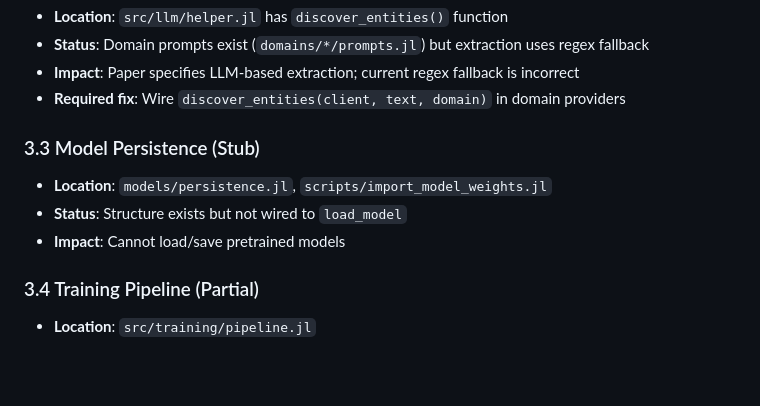
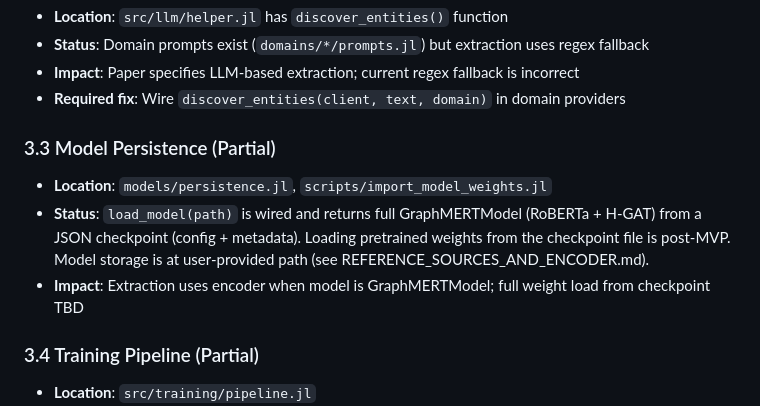
Before and after one commit to AlbaIntelligence/GraphMERT.jl, a Markdown page: reports/PROJECT_STATUS.md, the part around the change. Rendered like a GitHub page; blank space fills up the shorter version.

```diff
--- a/reports/PROJECT_STATUS.md
+++ b/reports/PROJECT_STATUS.md
@@ -62,10 +62,10 @@ GraphMERT.jl implements the GraphMERT algorithm for extracting knowledge graphs
 - **Impact**: Paper specifies LLM-based extraction; current regex fallback is incorrect
 - **Required fix**: Wire `discover_entities(client, text, domain)` in domain providers
 
-### 3.3 Model Persistence (Stub)
+### 3.3 Model Persistence (Partial)
 - **Location**: `models/persistence.jl`, `scripts/import_model_weights.jl`
-- **Status**: Structure exists but not wired to `load_model`
-- **Impact**: Cannot load/save pretrained models
+- **Status**: `load_model(path)` is wired and returns full GraphMERTModel (RoBERTa + H-GAT) from a JSON checkpoint (config + metadata). Loading pretrained weights from the checkpoint file is post-MVP. Model storage is at user-provided path (see REFERENCE_SOURCES_AND_ENCODER.md).
+- **Impact**: Extraction uses encoder when model is GraphMERTModel; full weight load from checkpoint TBD
 
 ### 3.4 Training Pipeline (Partial)
 - **Location**: `src/training/pipeline.jl`
```
Also changed, not shown: README.md (+3 -3 lines), reports/REFERENCE_SOURCES_AND_ENCODER.md (+2 -0 lines).
